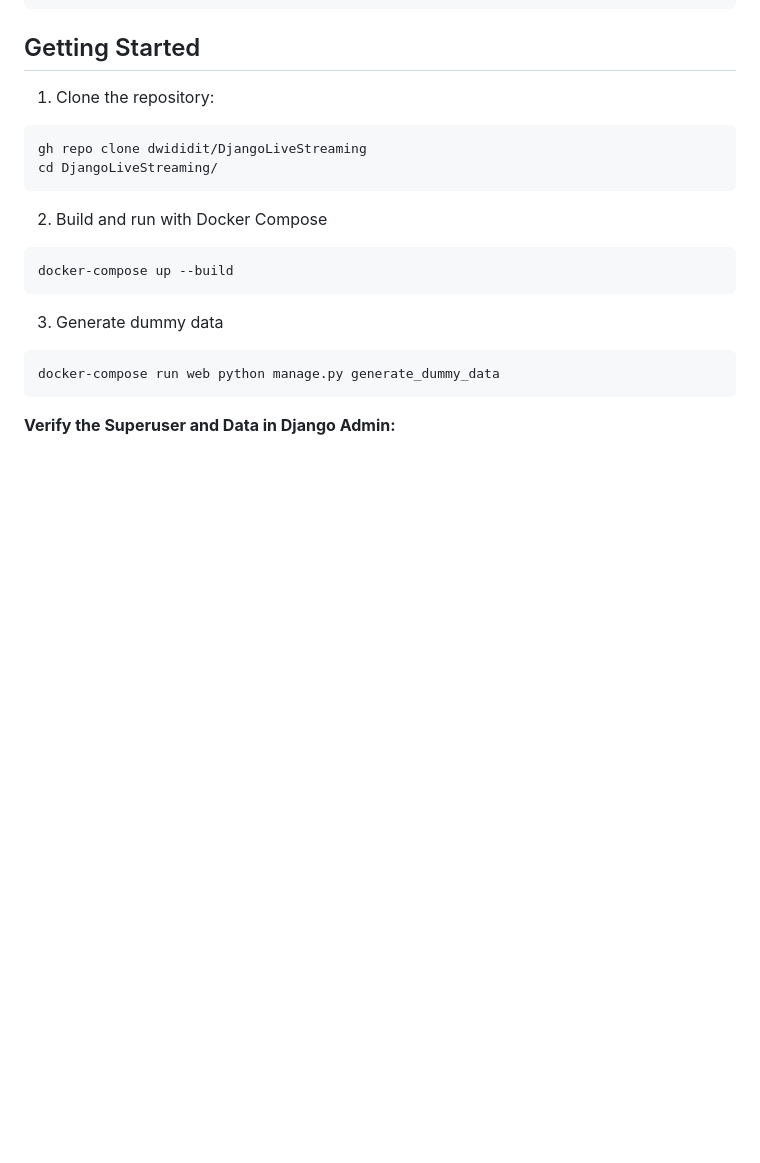
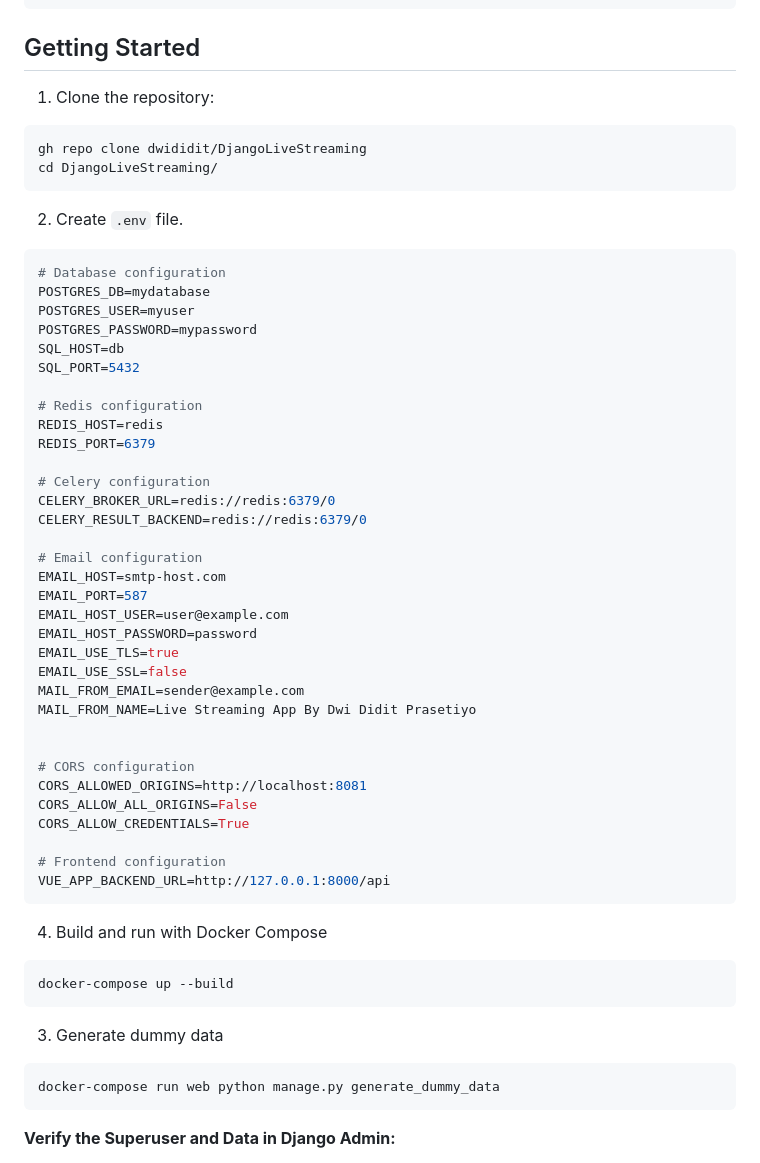
Before and after one commit to dwididit/DjangoLiveStreaming, a Markdown page: README.md, the part around the change. Drawn GitHub-style; blank space fills up the shorter version.

````diff
--- a/README.md
+++ b/README.md
@@ -310,7 +310,44 @@ gh repo clone dwididit/DjangoLiveStreaming
 cd DjangoLiveStreaming/
 ```
 
-2. Build and run with Docker Compose
+2. Create `.env` file.
+```bash
+# Database configuration
+POSTGRES_DB=mydatabase
+POSTGRES_USER=myuser
+POSTGRES_PASSWORD=mypassword
+SQL_HOST=db
+SQL_PORT=5432
+
+# Redis configuration
+REDIS_HOST=redis
+REDIS_PORT=6379
+
+# Celery configuration
+CELERY_BROKER_URL=redis://redis:6379/0
+CELERY_RESULT_BACKEND=redis://redis:6379/0
+
+# Email configuration
+EMAIL_HOST=smtp-host.com
+EMAIL_PORT=587
+EMAIL_HOST_USER=user@example.com
+EMAIL_HOST_PASSWORD=password
+EMAIL_USE_TLS=true
+EMAIL_USE_SSL=false
+MAIL_FROM_EMAIL=sender@example.com
+MAIL_FROM_NAME=Live Streaming App By Dwi Didit Prasetiyo
+
+
+# CORS configuration
+CORS_ALLOWED_ORIGINS=http://localhost:8081
+CORS_ALLOW_ALL_ORIGINS=False
+CORS_ALLOW_CREDENTIALS=True
+
+# Frontend configuration
+VUE_APP_BACKEND_URL=http://127.0.0.1:8000/api
+```
+
+4. Build and run with Docker Compose
 ```bash
 docker-compose up --build
 ```
````
